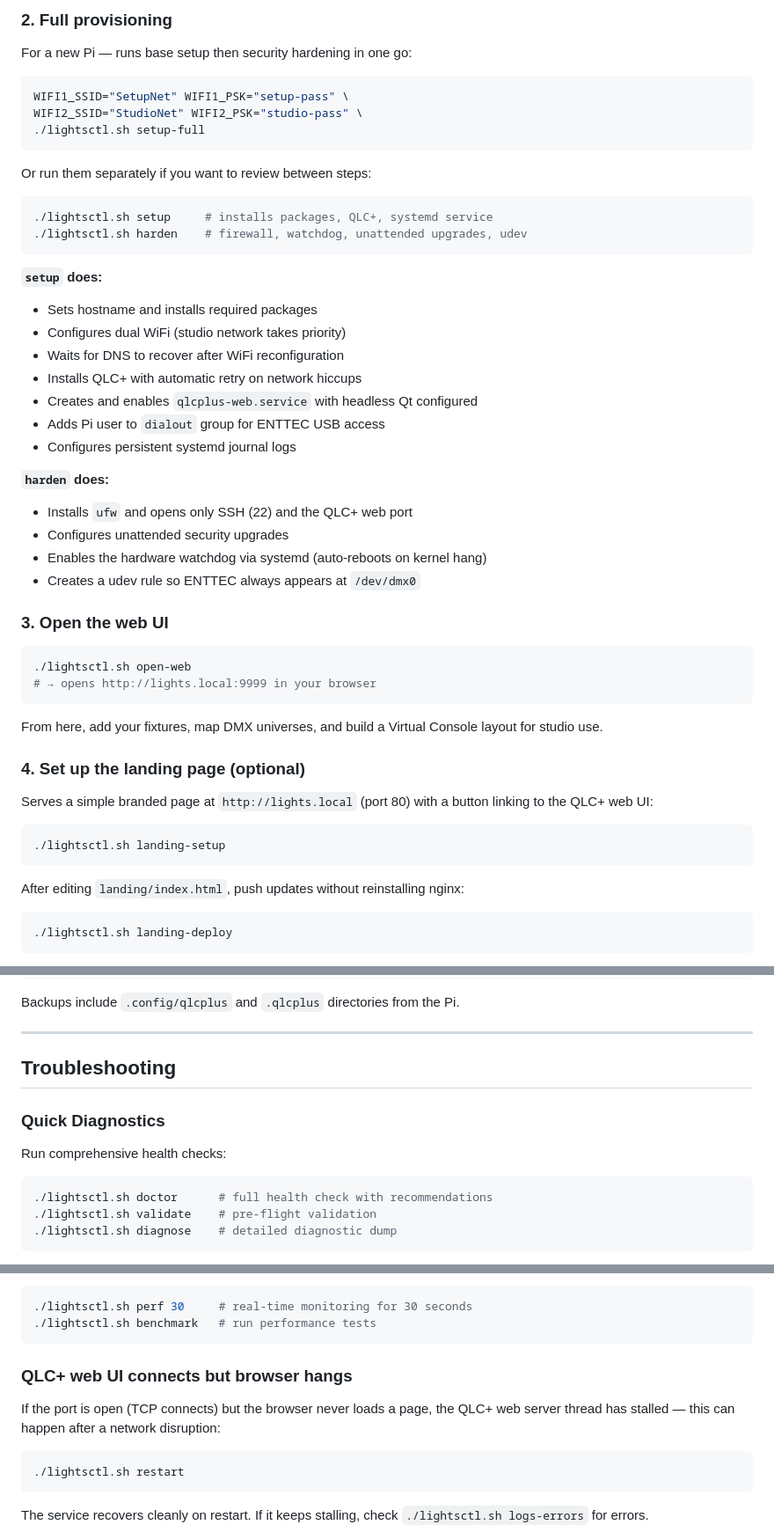
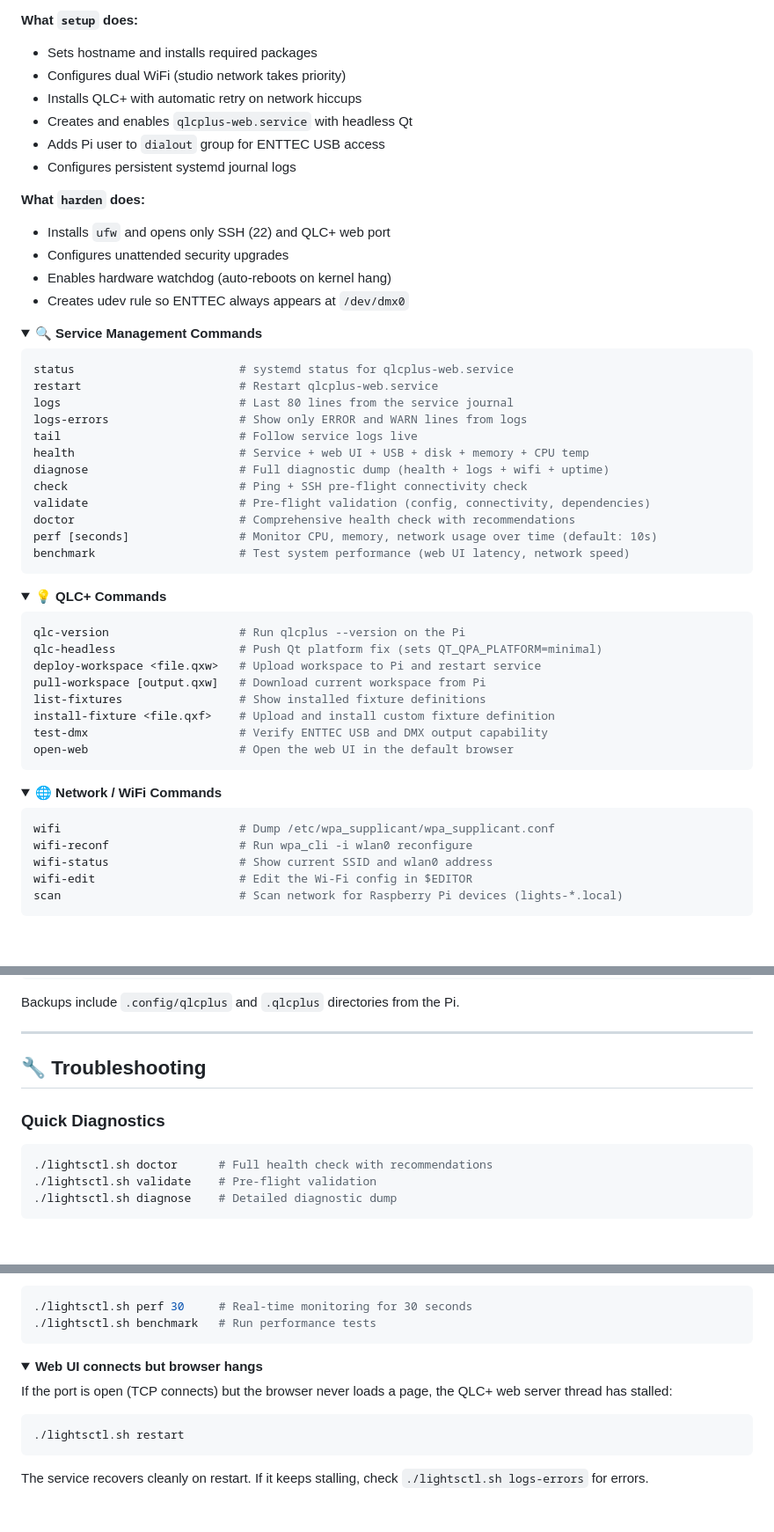
Before and after one commit to gfargo/lights-pi, a Markdown page: README.md, 3 parts joined by grey strips. Shown at 88% size. Drawn GitHub-style; folded sections open; blank space fills up the shorter version.

````diff
--- a/README.md
+++ b/README.md
@@ -96,57 +145,65 @@ cp .env.example .env
 ```
 
-### 2. Full provisioning
-
-For a new Pi — runs base setup then security hardening in one go:
-
-```bash
-WIFI1_SSID="SetupNet" WIFI1_PSK="setup-pass" \
-WIFI2_SSID="StudioNet" WIFI2_PSK="studio-pass" \
-./lightsctl.sh setup-full
-```
-
-Or run them separately if you want to review between steps:
-
-```bash
-./lightsctl.sh setup     # installs packages, QLC+, systemd service
-./lightsctl.sh harden    # firewall, watchdog, unattended upgrades, udev
-```
-
-**`setup` does:**
+**What `setup` does:**
 - Sets hostname and installs required packages
 - Configures dual WiFi (studio network takes priority)
-- Waits for DNS to recover after WiFi reconfiguration
 - Installs QLC+ with automatic retry on network hiccups
-- Creates and enables `qlcplus-web.service` with headless Qt configured
+- Creates and enables `qlcplus-web.service` with headless Qt
 - Adds Pi user to `dialout` group for ENTTEC USB access
 - Configures persistent systemd journal logs
 
-**`harden` does:**
-- Installs `ufw` and opens only SSH (22) and the QLC+ web port
+**What `harden` does:**
+- Installs `ufw` and opens only SSH (22) and QLC+ web port
 - Configures unattended security upgrades
-- Enables the hardware watchdog via systemd (auto-reboots on kernel hang)
-- Creates a udev rule so ENTTEC always appears at `/dev/dmx0`
+- Enables hardware watchdog (auto-reboots on kernel hang)
+- Creates udev rule so ENTTEC always appears at `/dev/dmx0`
 
-### 3. Open the web UI
+</details>
+
+<details>
+<summary><b>🔍 Service Management Commands</b></summary>
 
 ```bash
-./lightsctl.sh open-web
-# → opens http://lights.local:9999 in your browser
+status                        # systemd status for qlcplus-web.service
+restart                       # Restart qlcplus-web.service
+logs                          # Last 80 lines from the service journal
+logs-errors                   # Show only ERROR and WARN lines from logs
+tail                          # Follow service logs live
+health                        # Service + web UI + USB + disk + memory + CPU temp
+diagnose                      # Full diagnostic dump (health + logs + wifi + uptime)
+check                         # Ping + SSH pre-flight connectivity check
+validate                      # Pre-flight validation (config, connectivity, dependencies)
+doctor                        # Comprehensive health check with recommendations
+perf [seconds]                # Monitor CPU, memory, network usage over time (default: 10s)
+benchmark                     # Test system performance (web UI latency, network speed)
 ```
 
-From here, add your fixtures, map DMX universes, and build a Virtual Console layout for studio use.
+</details>
 
-### 4. Set up the landing page (optional)
-
-Serves a simple branded page at `http://lights.local` (port 80) with a button linking to the QLC+ web UI:
+<details>
+<summary><b>💡 QLC+ Commands</b></summary>
 
 ```bash
-./lightsctl.sh landing-setup
+qlc-version                   # Run qlcplus --version on the Pi
+qlc-headless                  # Push Qt platform fix (sets QT_QPA_PLATFORM=minimal)
+deploy-workspace <file.qxw>   # Upload workspace to Pi and restart service
+pull-workspace [output.qxw]   # Download current workspace from Pi
+list-fixtures                 # Show installed fixture definitions
+install-fixture <file.qxf>    # Upload and install custom fixture definition
+test-dmx                      # Verify ENTTEC USB and DMX output capability
+open-web                      # Open the web UI in the default browser
 ```
 
-After editing `landing/index.html`, push updates without reinstalling nginx:
+</details>
+
+<details>
+<summary><b>🌐 Network / WiFi Commands</b></summary>
 
 ```bash
-./lightsctl.sh landing-deploy
+wifi                          # Dump /etc/wpa_supplicant/wpa_supplicant.conf
+wifi-reconf                   # Run wpa_cli -i wlan0 reconfigure
+wifi-status                   # Show current SSID and wlan0 address
+wifi-edit                     # Edit the Wi-Fi config in $EDITOR
+scan                          # Scan network for Raspberry Pi devices (lights-*.local)
 ```
 
@@ -416,14 +456,13 @@ Backups include `.config/qlcplus` and `.qlcplus` directories from the Pi.
 
 ---
 
-## Troubleshooting
+## 🔧 Troubleshooting
 
 ### Quick Diagnostics
 
-Run comprehensive health checks:
 ```bash
-./lightsctl.sh doctor      # full health check with recommendations
-./lightsctl.sh validate    # pre-flight validation
-./lightsctl.sh diagnose    # detailed diagnostic dump
+./lightsctl.sh doctor      # Full health check with recommendations
+./lightsctl.sh validate    # Pre-flight validation
+./lightsctl.sh diagnose    # Detailed diagnostic dump
 ```
 
@@ -457,13 +503,16 @@ If logs show Qt platform errors, run `./lightsctl.sh qlc-headless` to apply the
 
 Monitor system performance:
 ```bash
-./lightsctl.sh perf 30     # real-time monitoring for 30 seconds
-./lightsctl.sh benchmark   # run performance tests
+./lightsctl.sh perf 30     # Real-time monitoring for 30 seconds
+./lightsctl.sh benchmark   # Run performance tests
 ```
 
-### QLC+ web UI connects but browser hangs
+</details>
 
-If the port is open (TCP connects) but the browser never loads a page, the QLC+ web server thread has stalled — this can happen after a network disruption:
+<details>
+<summary><b>Web UI connects but browser hangs</b></summary>
+
+If the port is open (TCP connects) but the browser never loads a page, the QLC+ web server thread has stalled:
 
 ```bash
 ./lightsctl.sh restart
````
Also changed, not shown: other parts of README.md (+236 -177 lines).
